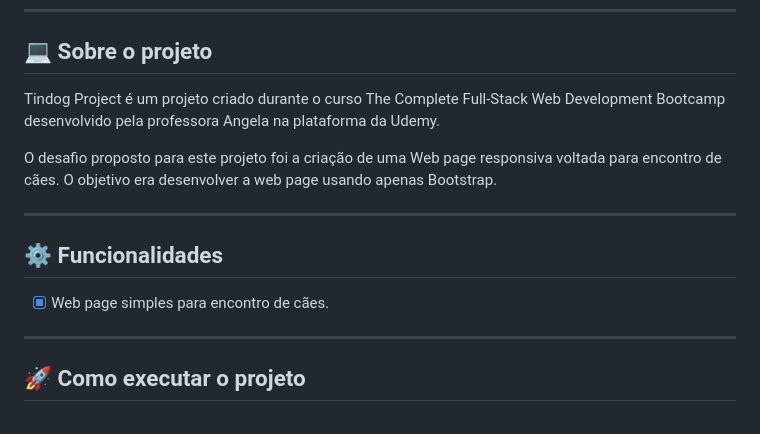
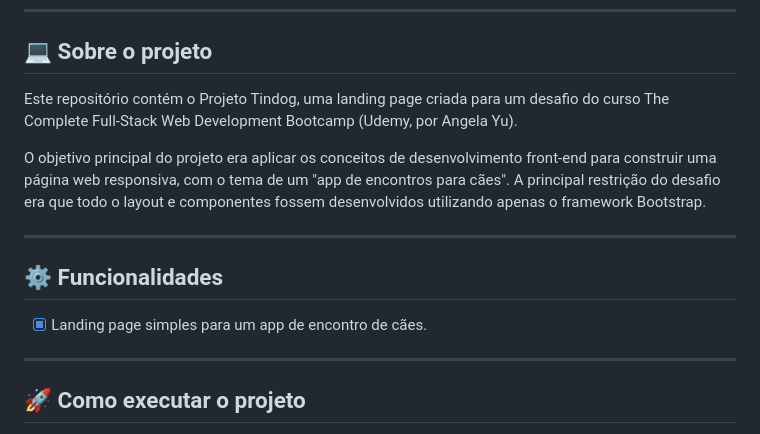
Before and after one commit to CaueCalebe/Tindog-Project, a Markdown page: README.md, the part around the change. Rendered like a GitHub page.

```diff
--- a/README.md
+++ b/README.md
@@ -38,10 +38,9 @@
 ## 💻 Sobre o projeto
 
 <!-- EXPLICA O MOTIVO DO PROJETO -->
-Tindog Project é um projeto criado durante o curso The Complete Full-Stack Web Development Bootcamp desenvolvido pela professora Angela na plataforma da Udemy.
+Este repositório contém o Projeto Tindog, uma landing page criada para um desafio do curso The Complete Full-Stack Web Development Bootcamp (Udemy, por Angela Yu).
 
-O desafio proposto para este projeto foi a criação de uma Web page responsiva voltada para encontro de cães. O objetivo era desenvolver a web page usando apenas Bootstrap.
-
+O objetivo principal do projeto era aplicar os conceitos de desenvolvimento front-end para construir uma página web responsiva, com o tema de um "app de encontros para cães". A principal restrição do desafio era que todo o layout e componentes fossem desenvolvidos utilizando apenas o framework Bootstrap.
 
 <!-- LINHA DE DIVISÃO: -->
 ---
@@ -52,7 +51,7 @@ O desafio proposto para este projeto foi a criação de uma Web page responsiva
 ## ⚙️ Funcionalidades
 
 <!-- EXEMPLO DE FUNCIONALIDADES: -->
-- [x] Web page simples para encontro de cães.
+- [x] Landing page simples para um app de encontro de cães.
 
 ---
 
```
